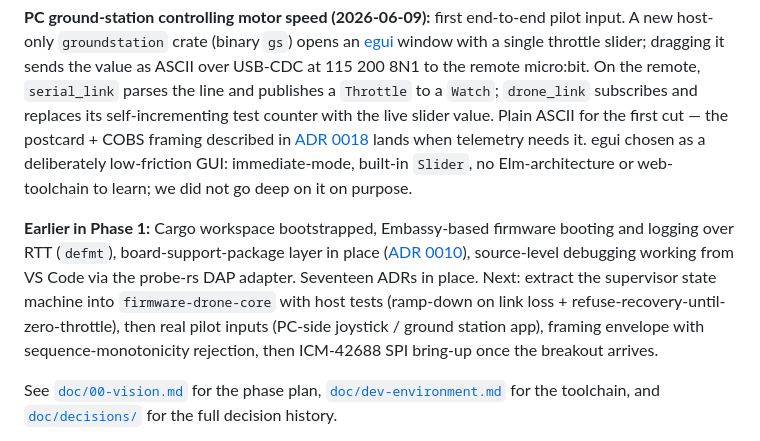
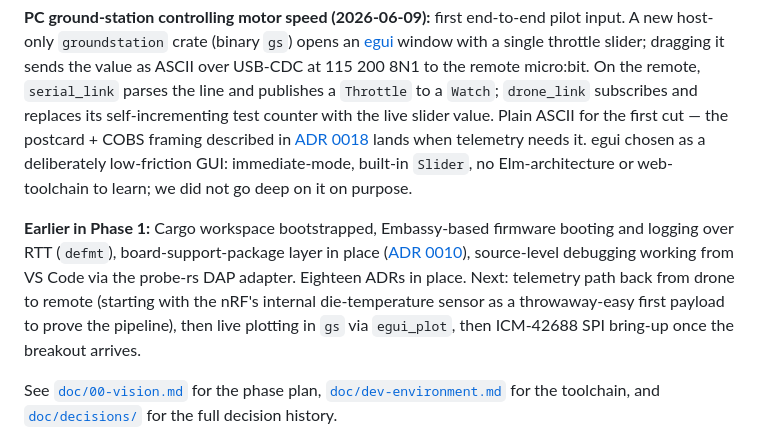
Before and after one commit to neilpate/Drone, a Markdown page: README.md, the part around the change. GitHub-like rendering.

Commit message:
docs(readme): refresh status next-steps after ground-station milestone
Supervisor state-machine work and PC-driven pilot inputs are done; the next-steps tail of the `Earlier in Phase 1'' paragraph was still listing them. Updated to point at the telemetry path (die temp first) and PC-side plotting. Bumped ADR count to eighteen.

```diff
--- a/README.md
+++ b/README.md
@@ -12,7 +12,7 @@ The drone is the artefact; understanding the whole stack end-to-end is the deliv
 
 **PC ground-station controlling motor speed (2026-06-09):** first end-to-end pilot input. A new host-only `groundstation` crate (binary `gs`) opens an [egui](https://github.com/emilk/egui) window with a single throttle slider; dragging it sends the value as ASCII over USB-CDC at 115 200 8N1 to the remote micro:bit. On the remote, `serial_link` parses the line and publishes a `Throttle` to a `Watch`; `drone_link` subscribes and replaces its self-incrementing test counter with the live slider value. Plain ASCII for the first cut — the postcard + COBS framing described in [ADR 0018](doc/decisions/0018-pc-link-uart-postcard-cobs.md) lands when telemetry needs it. egui chosen as a deliberately low-friction GUI: immediate-mode, built-in `Slider`, no Elm-architecture or web-toolchain to learn; we did not go deep on it on purpose.
 
-**Earlier in Phase 1:** Cargo workspace bootstrapped, Embassy-based firmware booting and logging over RTT (`defmt`), board-support-package layer in place ([ADR 0010](doc/decisions/0010-board-support-package.md)), source-level debugging working from VS Code via the probe-rs DAP adapter. Seventeen ADRs in place. Next: extract the supervisor state machine into `firmware-drone-core` with host tests (ramp-down on link loss + refuse-recovery-until-zero-throttle), then real pilot inputs (PC-side joystick / ground station app), framing envelope with sequence-monotonicity rejection, then ICM-42688 SPI bring-up once the breakout arrives.
+**Earlier in Phase 1:** Cargo workspace bootstrapped, Embassy-based firmware booting and logging over RTT (`defmt`), board-support-package layer in place ([ADR 0010](doc/decisions/0010-board-support-package.md)), source-level debugging working from VS Code via the probe-rs DAP adapter. Eighteen ADRs in place. Next: telemetry path back from drone to remote (starting with the nRF's internal die-temperature sensor as a throwaway-easy first payload to prove the pipeline), then live plotting in `gs` via `egui_plot`, then ICM-42688 SPI bring-up once the breakout arrives.
 
 See [`doc/00-vision.md`](doc/00-vision.md) for the phase plan, [`doc/dev-environment.md`](doc/dev-environment.md) for the toolchain, and [`doc/decisions/`](doc/decisions/README.md) for the full decision history.
 
```
